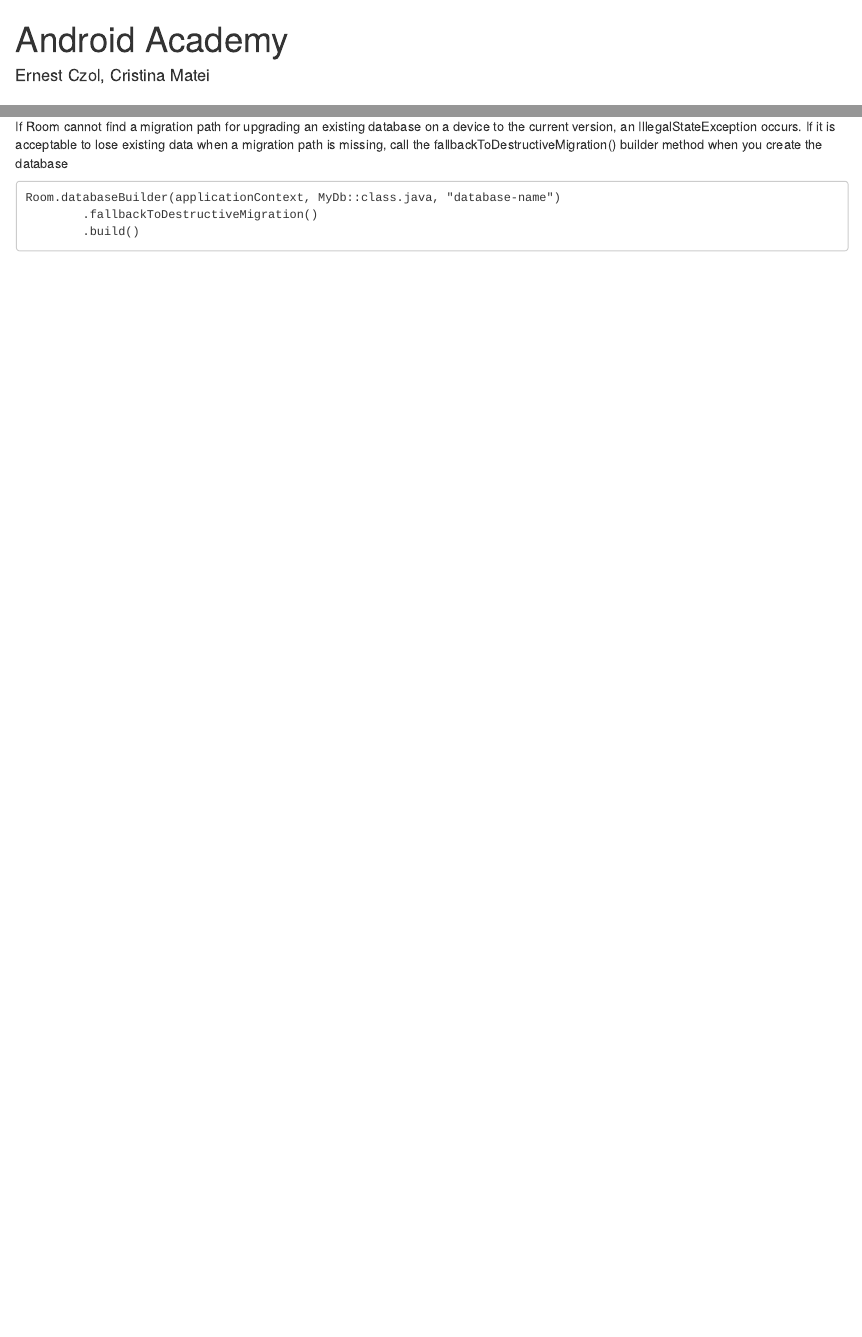
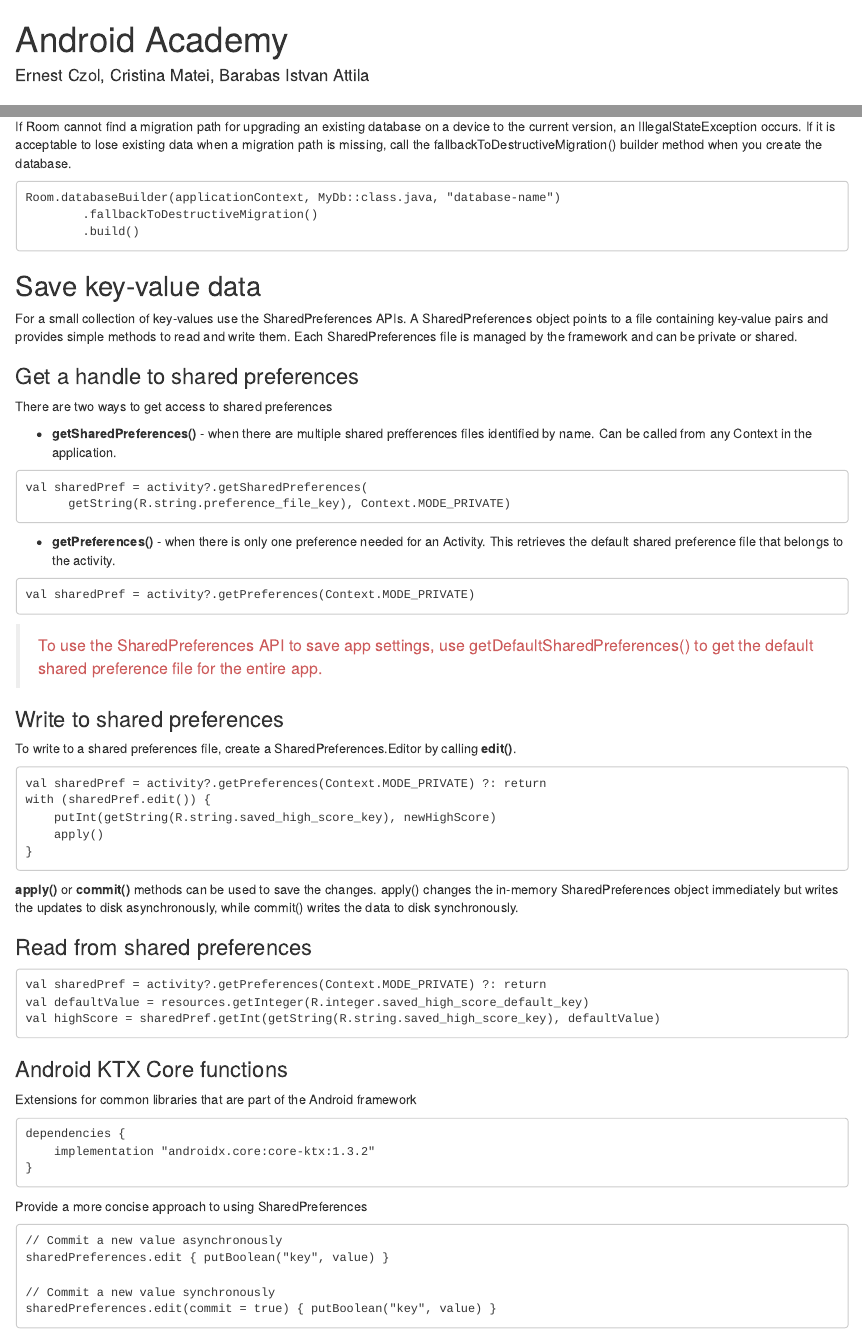
Before and after one commit to Android-Academy-Cluj/GarminKaptain2021, an R Markdown document (AndroidAcademy2021.Rmd): the page in a window 1100 px wide, from its top, and a second part further down, joined at a grey line. Rendered offline with R 4.5, knitr and Pandoc, with nearby package versions; drawn as R Markdown's standard HTML page in place of the format the file asks for.

Commit message:
Add SharedPreferences documentation
Change-Id: I8a61fd2d778ffc915d47a14aa9ee65fc67bce42b

````diff
--- a/AndroidAcademy2021.Rmd
+++ b/AndroidAcademy2021.Rmd
@@ -1,6 +1,6 @@
 ---
 title: "Android Academy"
-author: Ernest Czol, Cristina Matei
+author: Ernest Czol, Cristina Matei, Barabas Istvan Attila
 output:
   rmdformats::downcute:
     includes:
@@ -2850,10 +2850,70 @@
 
 ### Gracefully handle missing migration paths
 
-If Room cannot find a migration path for upgrading an existing database on a device to the current version, an IllegalStateException occurs. If it is acceptable to lose existing data when a migration path is missing, call the fallbackToDestructiveMigration() builder method when you create the database
+If Room cannot find a migration path for upgrading an existing database on a device to the current version, an IllegalStateException occurs. If it is acceptable to lose existing data when a migration path is missing, call the fallbackToDestructiveMigration() builder method when you create the database.
 
 ```
 Room.databaseBuilder(applicationContext, MyDb::class.java, "database-name")
         .fallbackToDestructiveMigration()
         .build()
 ```
+
+## Save key-value data
+
+For a small collection of key-values use the SharedPreferences APIs. A SharedPreferences object points to a file containing key-value pairs and provides simple methods to read and write them. Each SharedPreferences file is managed by the framework and can be private or shared.
+
+### Get a handle to shared preferences
+
+There are two ways to get access to shared preferences
+
+  + **getSharedPreferences()** - when there are multiple shared prefferences files identified by name. Can be called from any Context in the application.
+  ```
+  val sharedPref = activity?.getSharedPreferences(
+        getString(R.string.preference_file_key), Context.MODE_PRIVATE)
+  ```
+
+  + **getPreferences()** - when there is only one preference needed for an Activity. This retrieves the default shared preference file that belongs to the activity.
+  ```
+  val sharedPref = activity?.getPreferences(Context.MODE_PRIVATE)
+  ```
+
+> <span style="color: indianred;">To use the SharedPreferences API to save app settings, use getDefaultSharedPreferences() to get the default shared preference file for the entire app.</span>
+
+### Write to shared preferences
+
+To write to a shared preferences file, create a SharedPreferences.Editor by calling **edit()**.
+```
+val sharedPref = activity?.getPreferences(Context.MODE_PRIVATE) ?: return
+with (sharedPref.edit()) {
+    putInt(getString(R.string.saved_high_score_key), newHighScore)
+    apply()
+}
+```
+
+**apply()** or **commit()** methods can be used to save the changes. apply() changes the in-memory SharedPreferences object immediately but writes the updates to disk asynchronously, while commit() writes the data to disk synchronously.
+
+### Read from shared preferences
+
+```
+val sharedPref = activity?.getPreferences(Context.MODE_PRIVATE) ?: return
+val defaultValue = resources.getInteger(R.integer.saved_high_score_default_key)
+val highScore = sharedPref.getInt(getString(R.string.saved_high_score_key), defaultValue)
+```
+
+### Android KTX Core functions
+
+Extensions for common libraries that are part of the Android framework
+```
+dependencies {
+    implementation "androidx.core:core-ktx:1.3.2"
+}
+```
+
+Provide a more concise approach to using SharedPreferences
+```
+// Commit a new value asynchronously
+sharedPreferences.edit { putBoolean("key", value) }
+
+// Commit a new value synchronously
+sharedPreferences.edit(commit = true) { putBoolean("key", value) }
+```
````
Also changed, not shown: index.html.
